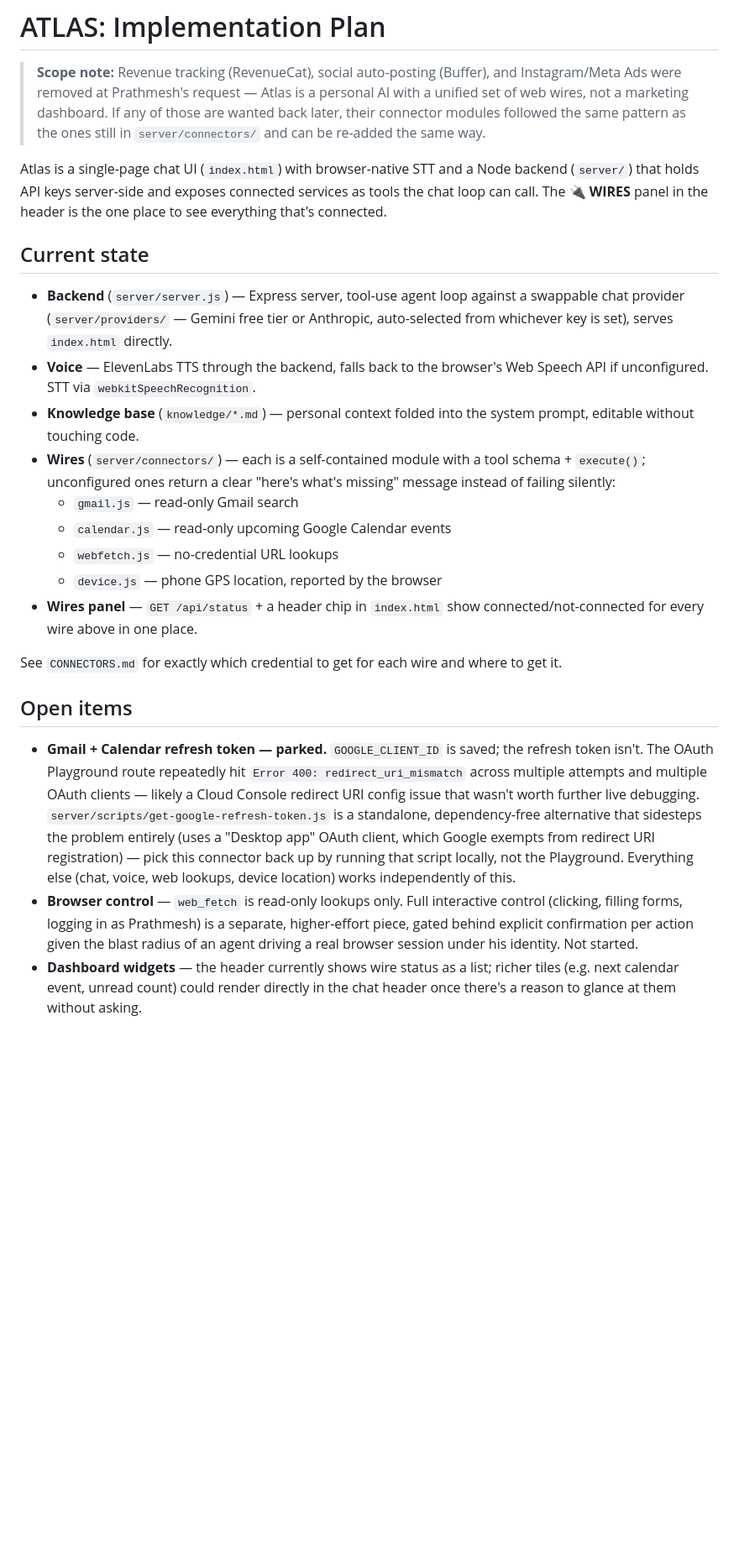
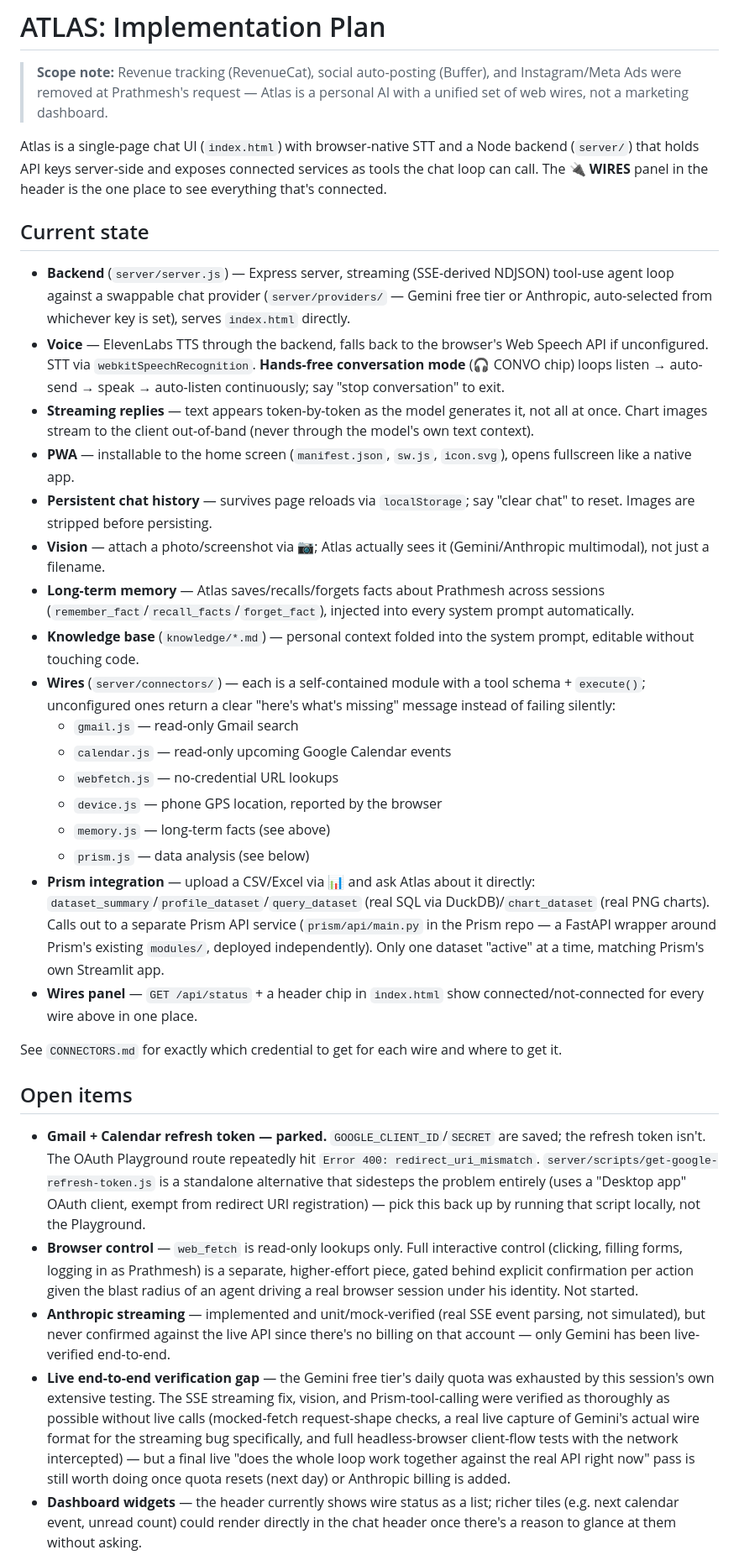
Before and after one commit to anonymousnotavailable/Atlas, a Markdown page: PLAN.md, the part around one of its changes. Shown at 84% size. GitHub-like rendering; blank space fills up the shorter version.

Commit message:
Update PLAN.md with everything shipped this round

```diff
--- a/PLAN.md
+++ b/PLAN.md
@@ -3,9 +3,7 @@
 > **Scope note:** Revenue tracking (RevenueCat), social auto-posting
 > (Buffer), and Instagram/Meta Ads were removed at Prathmesh's request —
 > Atlas is a personal AI with a unified set of web wires, not a marketing
-> dashboard. If any of those are wanted back later, their connector modules
-> followed the same pattern as the ones still in `server/connectors/` and
-> can be re-added the same way.
+> dashboard.
 
 Atlas is a single-page chat UI (`index.html`) with browser-native STT and a
 Node backend (`server/`) that holds API keys server-side and exposes
@@ -14,12 +12,26 @@ the header is the one place to see everything that's connected.
 
 ## Current state
 
-- **Backend** (`server/server.js`) — Express server, tool-use agent loop
-  against a swappable chat provider (`server/providers/` — Gemini free
-  tier or Anthropic, auto-selected from whichever key is set), serves
-  `index.html` directly.
+- **Backend** (`server/server.js`) — Express server, streaming (SSE-derived
+  NDJSON) tool-use agent loop against a swappable chat provider
+  (`server/providers/` — Gemini free tier or Anthropic, auto-selected from
+  whichever key is set), serves `index.html` directly.
 - **Voice** — ElevenLabs TTS through the backend, falls back to the
   browser's Web Speech API if unconfigured. STT via `webkitSpeechRecognition`.
+  **Hands-free conversation mode** (🎧 CONVO chip) loops listen → auto-send →
+  speak → auto-listen continuously; say "stop conversation" to exit.
+- **Streaming replies** — text appears token-by-token as the model generates
+  it, not all at once. Chart images stream to the client out-of-band (never
+  through the model's own text context).
+- **PWA** — installable to the home screen (`manifest.json`, `sw.js`,
+  `icon.svg`), opens fullscreen like a native app.
+- **Persistent chat history** — survives page reloads via `localStorage`;
+  say "clear chat" to reset. Images are stripped before persisting.
+- **Vision** — attach a photo/screenshot via 📷; Atlas actually sees it
+  (Gemini/Anthropic multimodal), not just a filename.
+- **Long-term memory** — Atlas saves/recalls/forgets facts about Prathmesh
+  across sessions (`remember_fact`/`recall_facts`/`forget_fact`), injected
+  into every system prompt automatically.
 - **Knowledge base** (`knowledge/*.md`) — personal context folded into the
   system prompt, editable without touching code.
 - **Wires** (`server/connectors/`) — each is a self-contained module with a
@@ -29,6 +41,14 @@ the header is the one place to see everything that's connected.
   - `calendar.js` — read-only upcoming Google Calendar events
   - `webfetch.js` — no-credential URL lookups
   - `device.js` — phone GPS location, reported by the browser
+  - `memory.js` — long-term facts (see above)
+  - `prism.js` — data analysis (see below)
+- **Prism integration** — upload a CSV/Excel via 📊 and ask Atlas about it
+  directly: `dataset_summary`/`profile_dataset`/`query_dataset` (real SQL via
+  DuckDB)/`chart_dataset` (real PNG charts). Calls out to a separate Prism
+  API service (`prism/api/main.py` in the Prism repo — a FastAPI wrapper
+  around Prism's existing `modules/`, deployed independently). Only one
+  dataset "active" at a time, matching Prism's own Streamlit app.
 - **Wires panel** — `GET /api/status` + a header chip in `index.html` show
   connected/not-connected for every wire above in one place.
 
@@ -37,21 +57,30 @@ where to get it.
 
 ## Open items
 
-- **Gmail + Calendar refresh token — parked.** `GOOGLE_CLIENT_ID` is saved;
-  the refresh token isn't. The OAuth Playground route repeatedly hit
-  `Error 400: redirect_uri_mismatch` across multiple attempts and multiple
-  OAuth clients — likely a Cloud Console redirect URI config issue that
-  wasn't worth further live debugging. `server/scripts/get-google-refresh-token.js`
-  is a standalone, dependency-free alternative that sidesteps the problem
-  entirely (uses a "Desktop app" OAuth client, which Google exempts from
-  redirect URI registration) — pick this connector back up by running that
-  script locally, not the Playground. Everything else (chat, voice, web
-  lookups, device location) works independently of this.
+- **Gmail + Calendar refresh token — parked.** `GOOGLE_CLIENT_ID`/`SECRET`
+  are saved; the refresh token isn't. The OAuth Playground route repeatedly
+  hit `Error 400: redirect_uri_mismatch`. `server/scripts/get-google-refresh-token.js`
+  is a standalone alternative that sidesteps the problem entirely (uses a
+  "Desktop app" OAuth client, exempt from redirect URI registration) — pick
+  this back up by running that script locally, not the Playground.
 - **Browser control** — `web_fetch` is read-only lookups only. Full
   interactive control (clicking, filling forms, logging in as Prathmesh) is
   a separate, higher-effort piece, gated behind explicit confirmation per
   action given the blast radius of an agent driving a real browser session
   under his identity. Not started.
+- **Anthropic streaming** — implemented and unit/mock-verified (real SSE
+  event parsing, not simulated), but never confirmed against the live API
+  since there's no billing on that account — only Gemini has been
+  live-verified end-to-end.
+- **Live end-to-end verification gap** — the Gemini free tier's daily quota
+  was exhausted by this session's own extensive testing. The SSE streaming
+  fix, vision, and Prism-tool-calling were verified as thoroughly as
+  possible without live calls (mocked-fetch request-shape checks, a real
+  live capture of Gemini's actual wire format for the streaming bug
+  specifically, and full headless-browser client-flow tests with the
+  network intercepted) — but a final live "does the whole loop work
+  together against the real API right now" pass is still worth doing once
+  quota resets (next day) or Anthropic billing is added.
 - **Dashboard widgets** — the header currently shows wire status as a list;
   richer tiles (e.g. next calendar event, unread count) could render
   directly in the chat header once there's a reason to glance at them
```
Also changed, not shown: other parts of PLAN.md (+6 -5 lines).
